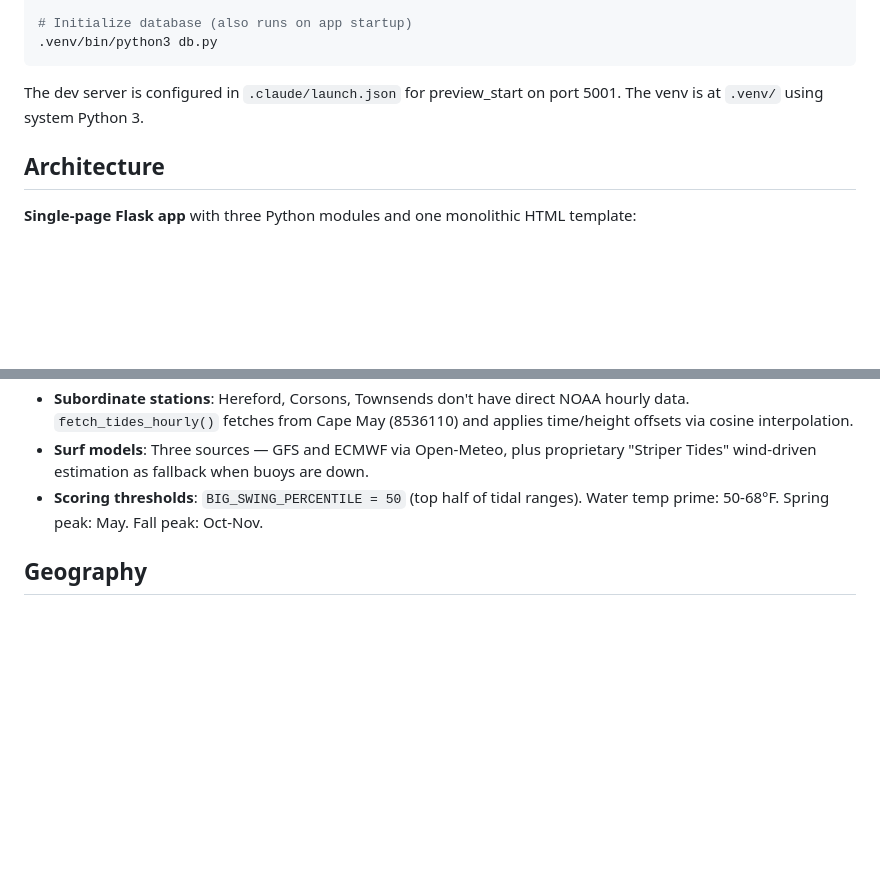
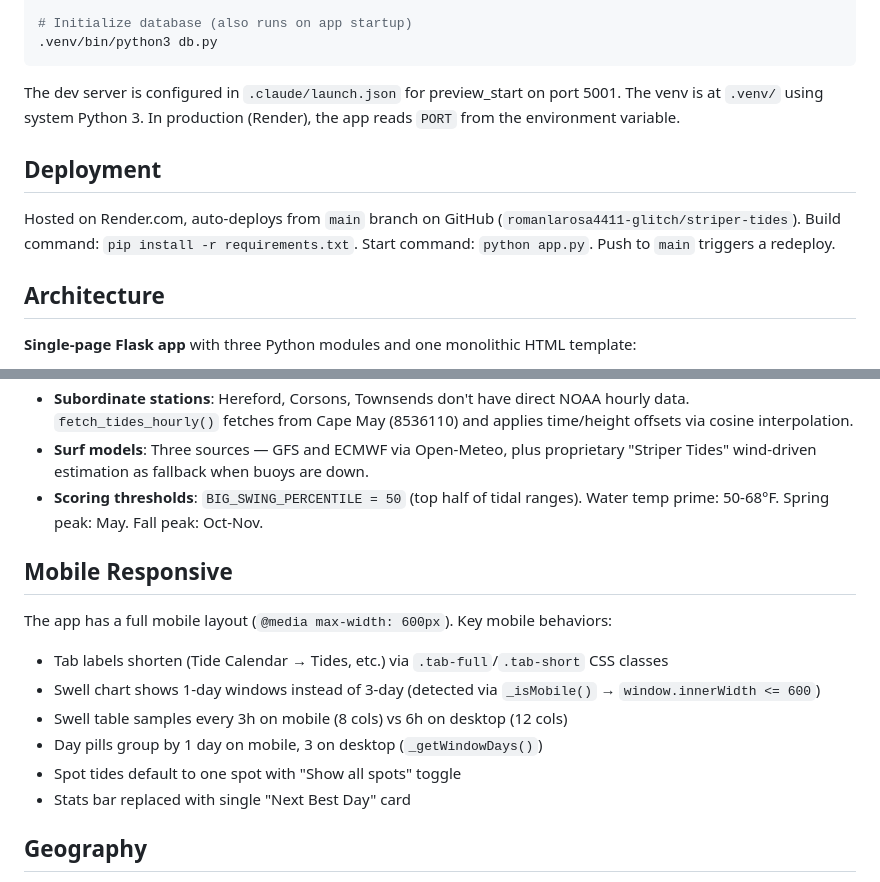
Before and after one commit to romanlarosa4411-glitch/striper-tides, a Markdown page: CLAUDE.md, 2 parts joined by grey strips. Drawn GitHub-style; blank space fills up the shorter version.

Commit message:
Update CLAUDE.md with deployment and mobile responsive docs
Co-Authored-By: Claude Opus 4.6 <noreply@anthropic.com>

````diff
--- a/CLAUDE.md
+++ b/CLAUDE.md
@@ -19,7 +19,11 @@ This file provides guidance to Claude Code (claude.ai/code) when working with co
 .venv/bin/python3 db.py
 ```
 
-The dev server is configured in `.claude/launch.json` for preview_start on port 5001. The venv is at `.venv/` using system Python 3.
+The dev server is configured in `.claude/launch.json` for preview_start on port 5001. The venv is at `.venv/` using system Python 3. In production (Render), the app reads `PORT` from the environment variable.
+
+## Deployment
+
+Hosted on Render.com, auto-deploys from `main` branch on GitHub (`romanlarosa4411-glitch/striper-tides`). Build command: `pip install -r requirements.txt`. Start command: `python app.py`. Push to `main` triggers a redeploy.
 
 ## Architecture
 
@@ -54,6 +58,16 @@ The dev server is configured in `.claude/launch.json` for preview_start on port
 - **Surf models**: Three sources — GFS and ECMWF via Open-Meteo, plus proprietary "Striper Tides" wind-driven estimation as fallback when buoys are down.
 - **Scoring thresholds**: `BIG_SWING_PERCENTILE = 50` (top half of tidal ranges). Water temp prime: 50-68°F. Spring peak: May. Fall peak: Oct-Nov.
 
+## Mobile Responsive
+
+The app has a full mobile layout (`@media max-width: 600px`). Key mobile behaviors:
+- Tab labels shorten (Tide Calendar → Tides, etc.) via `.tab-full`/`.tab-short` CSS classes
+- Swell chart shows 1-day windows instead of 3-day (detected via `_isMobile()` → `window.innerWidth <= 600`)
+- Swell table samples every 3h on mobile (8 cols) vs 6h on desktop (12 cols)
+- Day pills group by 1 day on mobile, 3 on desktop (`_getWindowDays()`)
+- Spot tides default to one spot with "Show all spots" toggle
+- Stats bar replaced with single "Next Best Day" card
+
 ## Geography
 
 All 5 fishing spots are in Cape May County, NJ. Coordinates center around 38.93°N, 74.86°W. Timezone is `America/New_York`. Surf spots (LBI, Ocean City, Avalon, Cape May) have different beach orientations affecting offshore wind classification.
````
